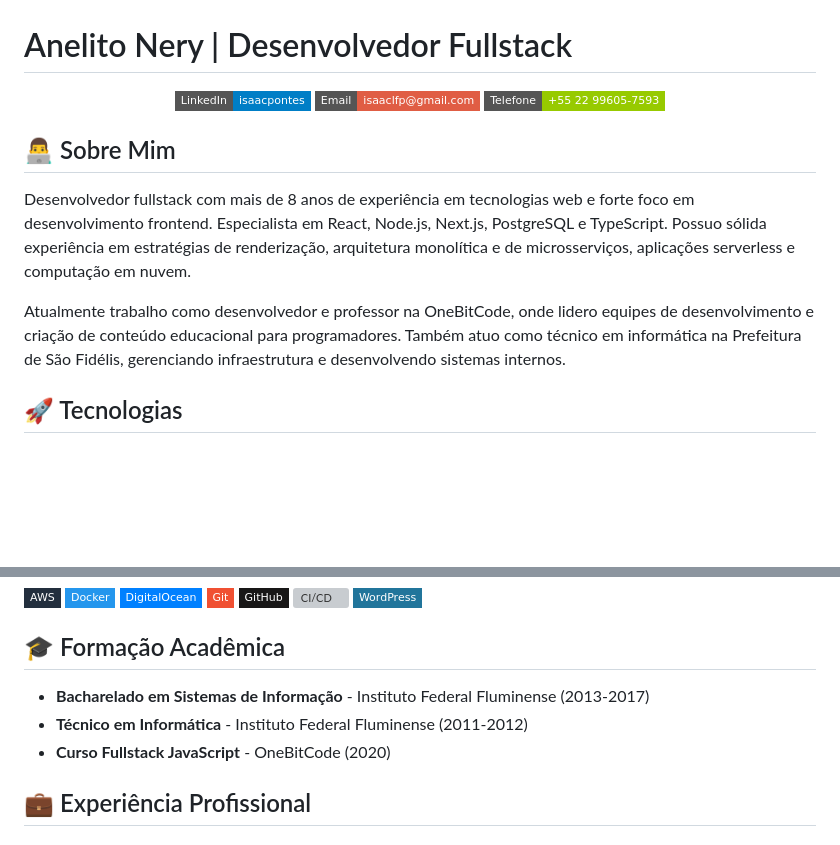
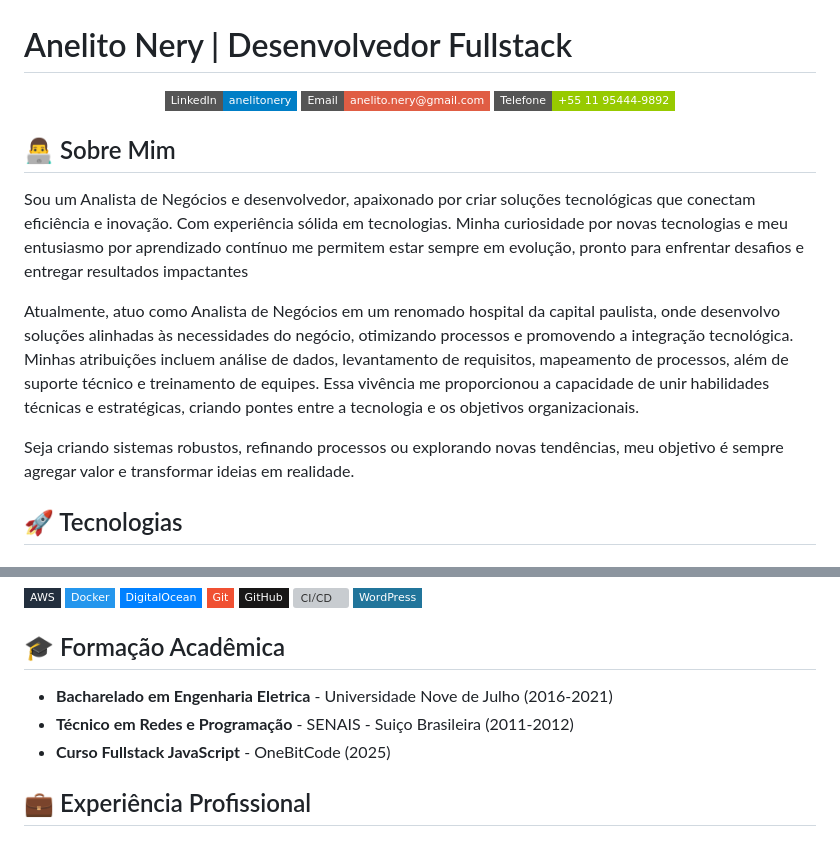
Before and after one commit to anelito-nery/anelito-nery.github.io, a Markdown page: README.md, 2 parts joined by grey strips. Drawn GitHub-style; badges without logos; blank space fills up the shorter version; grey boxes are pictures that could not be loaded.

Commit message:
Atualizando o README

```diff
--- a/README.md
+++ b/README.md
@@ -2,17 +2,19 @@
 
 <div align="center">
 
-[![LinkedIn](https://img.shields.io/badge/LinkedIn-isaacpontes-blue?style=flat-square&logo=linkedin)](https://linkedin.com/in/isaac-pontes)
-[![Email](https://img.shields.io/badge/Email-isaaclfp%40gmail.com-red?style=flat-square&logo=gmail)](mailto:isaaclfpontes@gmail.com)
-[![Telefone](https://img.shields.io/badge/Telefone-%2B55%2022%2099605--7593-green?style=flat-square&logo=whatsapp)](tel:+5522996057593)
+[![LinkedIn](https://img.shields.io/badge/LinkedIn-anelitonery-blue?style=flat-square&logo=linkedin)](www.linkedin.com/in/anelito-nery-691211a3)
+[![Email](https://img.shields.io/badge/Email-anelito.nery%40gmail.com-red?style=flat-square&logo=gmail)](mailto:anelito.nery@gmail.com)
+[![Telefone](https://img.shields.io/badge/Telefone-%2B55%2011%2095444--9892-green?style=flat-square&logo=whatsapp)](tel:+5511954449892)
 
 </div>
 
 ## 👨‍💻 Sobre Mim
 
-Desenvolvedor fullstack com mais de 8 anos de experiência em tecnologias web e forte foco em desenvolvimento frontend. Especialista em React, Node.js, Next.js, PostgreSQL e TypeScript. Possuo sólida experiência em estratégias de renderização, arquitetura monolítica e de microsserviços, aplicações serverless e computação em nuvem.
+Sou um Analista de Negócios e desenvolvedor, apaixonado por criar soluções tecnológicas que conectam eficiência e inovação. Com experiência sólida em tecnologias. Minha curiosidade por novas tecnologias e meu entusiasmo por aprendizado contínuo me permitem estar sempre em evolução, pronto para enfrentar desafios e entregar resultados impactantes
 
-Atualmente trabalho como desenvolvedor e professor na OneBitCode, onde lidero equipes de desenvolvimento e criação de conteúdo educacional para programadores. Também atuo como técnico em informática na Prefeitura de São Fidélis, gerenciando infraestrutura e desenvolvendo sistemas internos.
+Atualmente, atuo como Analista de Negócios em um renomado hospital da capital paulista, onde desenvolvo soluções alinhadas às necessidades do negócio, otimizando processos e promovendo a integração tecnológica. Minhas atribuições incluem análise de dados, levantamento de requisitos, mapeamento de processos, além de suporte técnico e treinamento de equipes. Essa vivência me proporcionou a capacidade de unir habilidades técnicas e estratégicas, criando pontes entre a tecnologia e os objetivos organizacionais.
+
+Seja criando sistemas robustos, refinando processos ou explorando novas tendências, meu objetivo é sempre agregar valor e transformar ideias em realidade.
 
 ## 🚀 Tecnologias
 
@@ -60,9 +62,9 @@ Atualmente trabalho como desenvolvedor e professor na OneBitCode, onde lidero eq
 
 ## 🎓 Formação Acadêmica
 
-- **Bacharelado em Sistemas de Informação** - Instituto Federal Fluminense (2013-2017)
-- **Técnico em Informática** - Instituto Federal Fluminense (2011-2012)
-- **Curso Fullstack JavaScript** - OneBitCode (2020)
+- **Bacharelado em Engenharia Eletrica** - Universidade Nove de Julho (2016-2021)
+- **Técnico em Redes e Programação** - SENAIS - Suiço Brasileira (2011-2012)
+- **Curso Fullstack JavaScript** - OneBitCode (2025)
 
 ## 💼 Experiência Profissional
 
```
